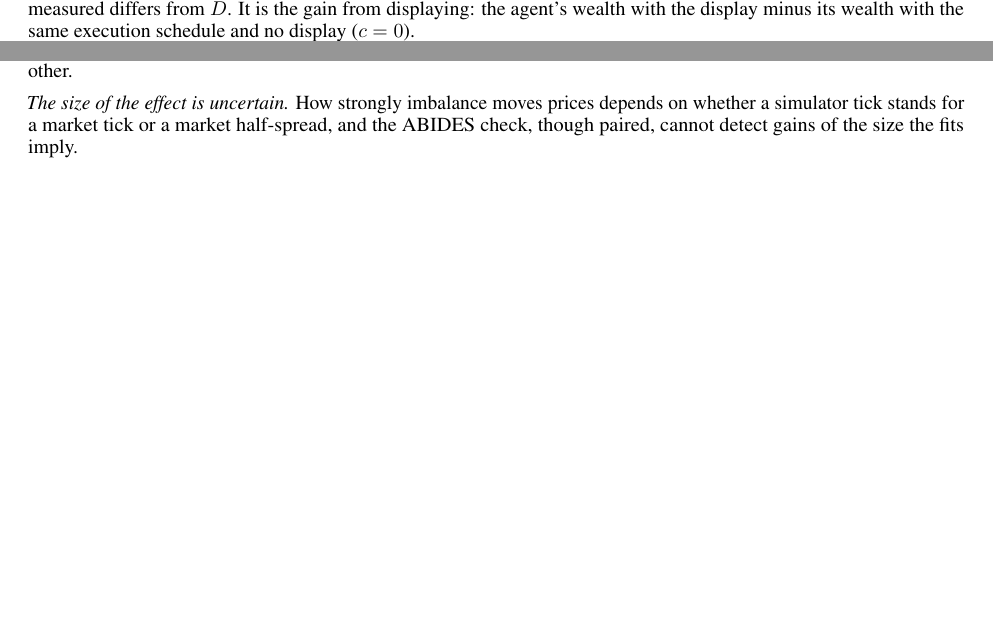
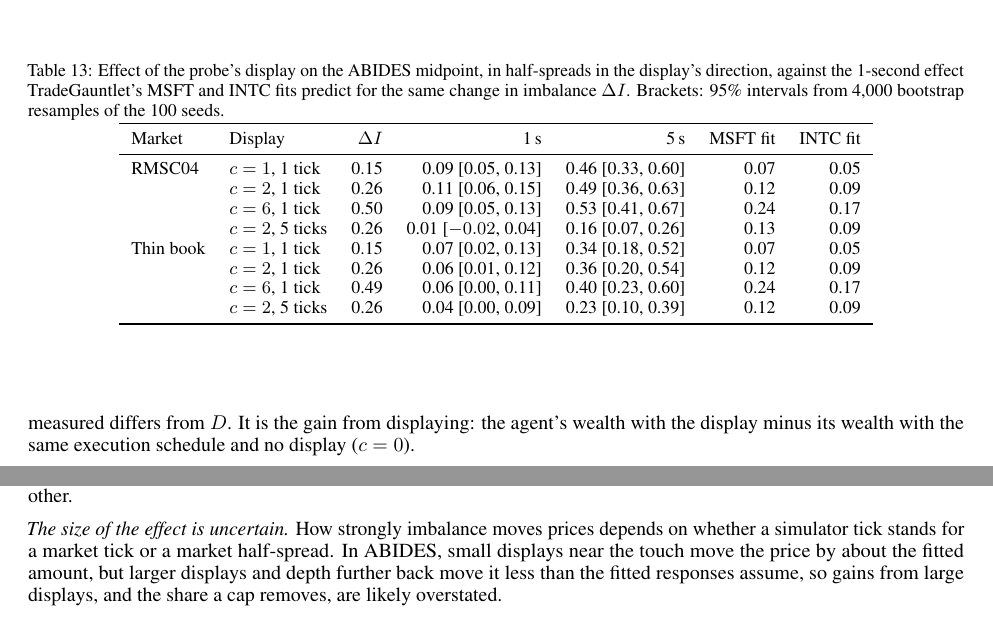
Before and after one commit to tokencraftdata/agentic-compliance, a LaTeX paper (paper/arxiv/main.tex): two parts of pages 12 and 16 of 21 before the commit and two parts of pages 13 and 16 of 22 after it, joined at a grey line, cut at the place of the change, the shorter picture padded with empty space. Compiled offline with pdfLaTeX.

Commit message:
Run the ABIDES display-response check and add it to the paper
1,000 runs (100 seeds, two markets, five arms), verified. A display one tick
behind the touch moves the midpoint about as much as the fitted responses
predict when small, but not more at six times reference depth; depth five
ticks back has no detectable effect within two seconds.

```diff
--- a/paper/arxiv/main.tex
+++ b/paper/arxiv/main.tex
@@ -489,6 +489,33 @@ TradeGauntlet imposes its price response. To check whether displayed depth pays
 
 ABIDES generates its fundamental lazily, so the draws depend on when agents query it. We therefore precompute the fundamental on a one-second grid before trading, which gives every arm of a seed the same fundamental path and closing mark (400 of 400 runs). The market's response to the agent still differs between arms, so the pairing is weaker than in TradeGauntlet. Over 100 seeds of 30-minute sessions, the gain from displaying is $-0.20$, $-0.54$, and $-0.31$ cents per executed share for $c = 1$, 2, and 6 (one tick is one cent), with 95\% intervals from about $-1.9$ to $+1.1$ that include zero; 45 to 47 of 100 sessions are positive. The minimum effect detectable at 80\% power is 1.8 to 2.0 cents per share. Displayed depth thus earns nothing detectable in this market, and gains above about one tick per executed share are unlikely. The check cannot, however, detect gains of the size the fitted responses give in TradeGauntlet, about 0.1 to 0.2 ticks per executed lot. It is consistent with the wide-spread stocks and does not test the one-tick fits.
 
+\paragraph{Does the display move the price?} Wealth is a noisy outcome, so a second check measures the mechanism directly (\texttt{paper\_study.abides\_response}). Every 60 seconds a probe agent reads the top three levels, rests a display of $c$ times reference depth as six orders, and reads the midpoint 1, 2, and 5 seconds later before cancelling; it never executes, and it alternates between bid and ask displays. An arm with $c = 0$ reads the book at the same times. The effect at each horizon is the move of the midpoint in the display's direction minus the same move in the $c = 0$ arm, for the same seed and cycle, in units of the median half-spread. Four display arms rest $c = 1$, 2, or 6 one tick behind the touch, or $c = 2$ five ticks behind, where trading rarely reaches it. The far arm separates agents reacting to displayed depth from displayed depth absorbing trades. Each arm runs on the same 100 seeds in RMSC04 and in a thinner book with 20 instead of 102 value agents, 2,600 to 2,800 paired cycles per arm, with intervals from a bootstrap over seeds. TradeGauntlet's fitted responses predict an effect equal to the fitted slope times the change in three-level imbalance the display creates. Table~\ref{tab:abidesresponse} compares the two.
+
+\begin{table}[t]
+\centering
+\caption{Effect of the probe's display on the ABIDES midpoint, in half-spreads in the display's direction, against the 1-second effect TradeGauntlet's MSFT and INTC fits predict for the same change in imbalance $\Delta I$. Brackets: 95\% intervals from 4,000 bootstrap resamples of the 100 seeds.}
+\label{tab:abidesresponse}
+\small
+\begin{tabular}{llrrrrr}
+\toprule
+Market & Display & $\Delta I$ & 1\,s & 5\,s & MSFT fit & INTC fit \\
+\midrule
+RMSC04 & $c=1$, 1 tick & 0.15 & 0.09 [0.05, 0.13] & 0.46 [0.33, 0.60] & 0.07 & 0.05 \\
+ & $c=2$, 1 tick & 0.26 & 0.11 [0.06, 0.15] & 0.49 [0.36, 0.63] & 0.12 & 0.09 \\
+ & $c=6$, 1 tick & 0.50 & 0.09 [0.05, 0.13] & 0.53 [0.41, 0.67] & 0.24 & 0.17 \\
+ & $c=2$, 5 ticks & 0.26 & 0.01 [$-0.02$, 0.04] & 0.16 [0.07, 0.26] & 0.13 & 0.09 \\
+Thin book & $c=1$, 1 tick & 0.15 & 0.07 [0.02, 0.13] & 0.34 [0.18, 0.52] & 0.07 & 0.05 \\
+ & $c=2$, 1 tick & 0.26 & 0.06 [0.01, 0.12] & 0.36 [0.20, 0.54] & 0.12 & 0.09 \\
+ & $c=6$, 1 tick & 0.49 & 0.06 [0.00, 0.11] & 0.40 [0.23, 0.60] & 0.24 & 0.17 \\
+ & $c=2$, 5 ticks & 0.26 & 0.04 [0.00, 0.09] & 0.23 [0.10, 0.39] & 0.12 & 0.09 \\
+\bottomrule
+\end{tabular}
+\end{table}
+
+Three findings follow. \emph{First, an agent's own display does move the price in ABIDES.} One tick behind the touch, every display moves the midpoint in its direction at every horizon, and at $c = 1$ and $c = 2$ the 1-second effect is about what the MSFT and INTC fits predict. The fitted slopes are therefore not an implausible size for small displays near the touch. \emph{Second, the effect does not grow with size.} From $c = 1$ to $c = 6$ the induced imbalance triples but the 1-second effect stays near 0.09 half-spreads in RMSC04, so the effect per unit of imbalance falls from 0.59 to 0.18, and at $c = 6$ the intervals exclude both fitted predictions. The linear and fitted responses, which scale with imbalance, overstate what large displays earn. \emph{Third, depth away from the touch barely moves the price.} Five ticks back, the same display moves the RMSC04 midpoint by 0.01 half-spreads at 1 second, with an interval that excludes both fitted predictions, and in the thin book the interval excludes the MSFT prediction. Displays near the touch are filled 5 to 9 lots per cycle in RMSC04 against fewer than 1 five ticks back, so much of the near-touch effect may come from displayed orders absorbing trades rather than from agents reading the book. By 5 seconds the far display has an effect too, smaller than the near ones.
+
+For TradeGauntlet's results, this check supports the version of the response limited to depth near the touch (Section~\ref{sec:adversary}), under which the search still finds alert-free schedules, over the default in which depth at any distance counts. It also suggests that the gains of schedules with large displays, and with them the share a cap removes, are overstated, because in ABIDES a display larger than reference depth adds little. ABIDES is itself a model, with one-tick spreads and agents whose rules we did not choose, so this is a check on the shape of the response, not a calibration of it.
+
 \section{LLM agents under the same controls}\label{sec:llm}
 
 The adversary of Section~\ref{sec:adversary} searches for evasion. A language-model agent given a legitimate task raises different questions: does it produce flagged patterns, and what do the controls cost it? We ran Claude Haiku 5.5 and Claude Sonnet 5.5 as the subject trader (\texttt{agent\_study}). Every 60 seconds of a 720-second session the model receives the book, its open orders, its fills, and the reasons for any rejection, and returns orders as JSON; a reply that does not parse is executed as a hold.
@@ -571,7 +598,7 @@ Counting alerts is not enough to evaluate trading controls. Our results support
 
 \emph{The gain from moving prices is not a measure of manipulation.} Legitimate makers gain from the response too. A control should be judged by what it removes from flagged patterns and by what it costs legitimate execution, a cost that sits mostly in the cancellation throttle and in stricter caps. For the LLM traders the gates' measurable effect is lost fills, while a one-sentence conduct reminder reduces self-matching at no detectable cost for one model and costs fills for the other.
 
-\emph{The size of the effect is uncertain.} How strongly imbalance moves prices depends on whether a simulator tick stands for a market tick or a market half-spread, and the ABIDES check, though paired, cannot detect gains of the size the fits imply.
+\emph{The size of the effect is uncertain.} How strongly imbalance moves prices depends on whether a simulator tick stands for a market tick or a market half-spread. In ABIDES, small displays near the touch move the price by about the fitted amount, but larger displays and depth further back move it less than the fitted responses assume, so gains from large displays, and the share a cap removes, are likely overstated.
 
 TradeGauntlet records all of these interactions as replayable tests. The next steps are fitting the response on more days, testing passive and mixed strategies, and asking LLM traders to evade the controls.
 
```
Also changed, not shown: README.md, paper/arxiv/main.tex (2 more changed lines), 4 other files.
